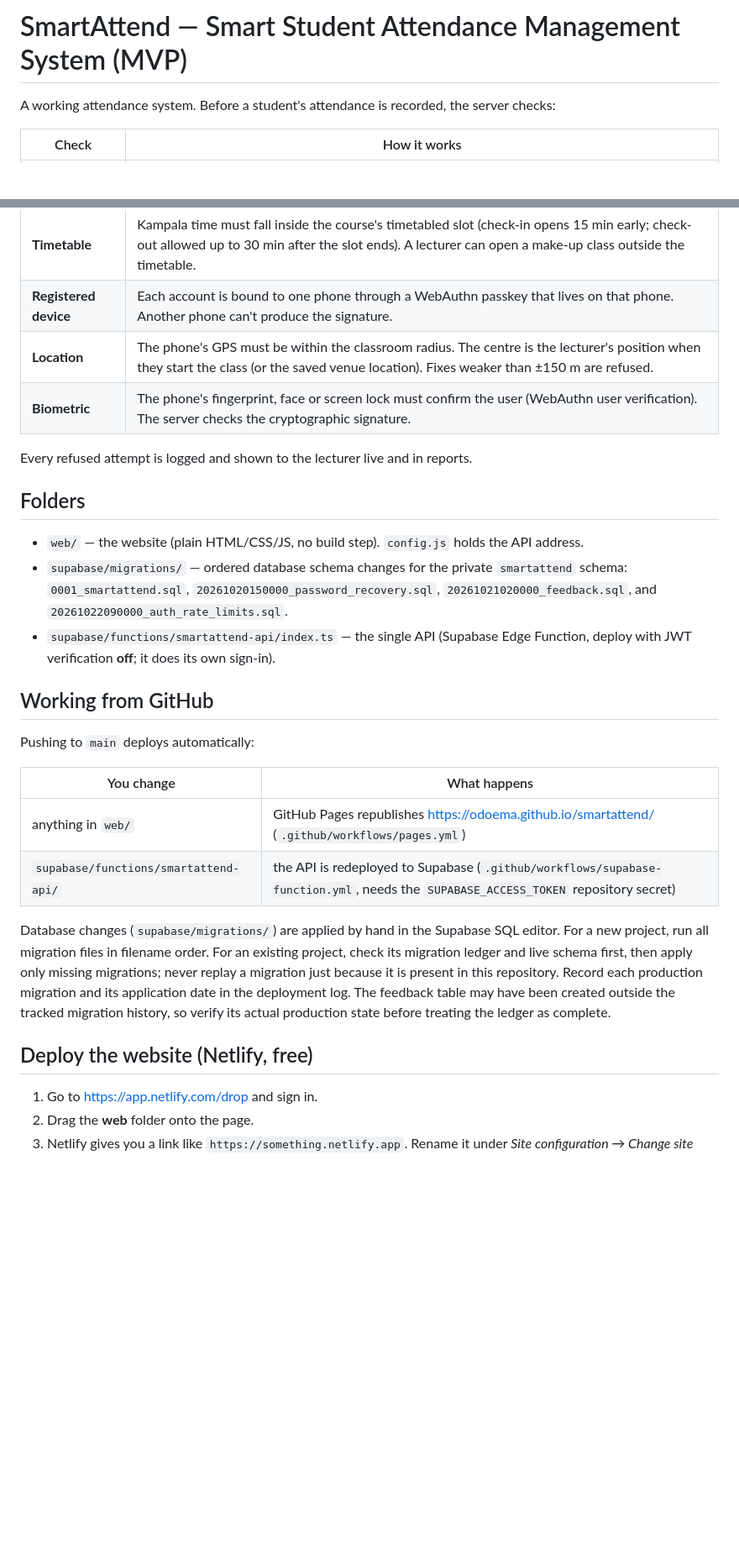
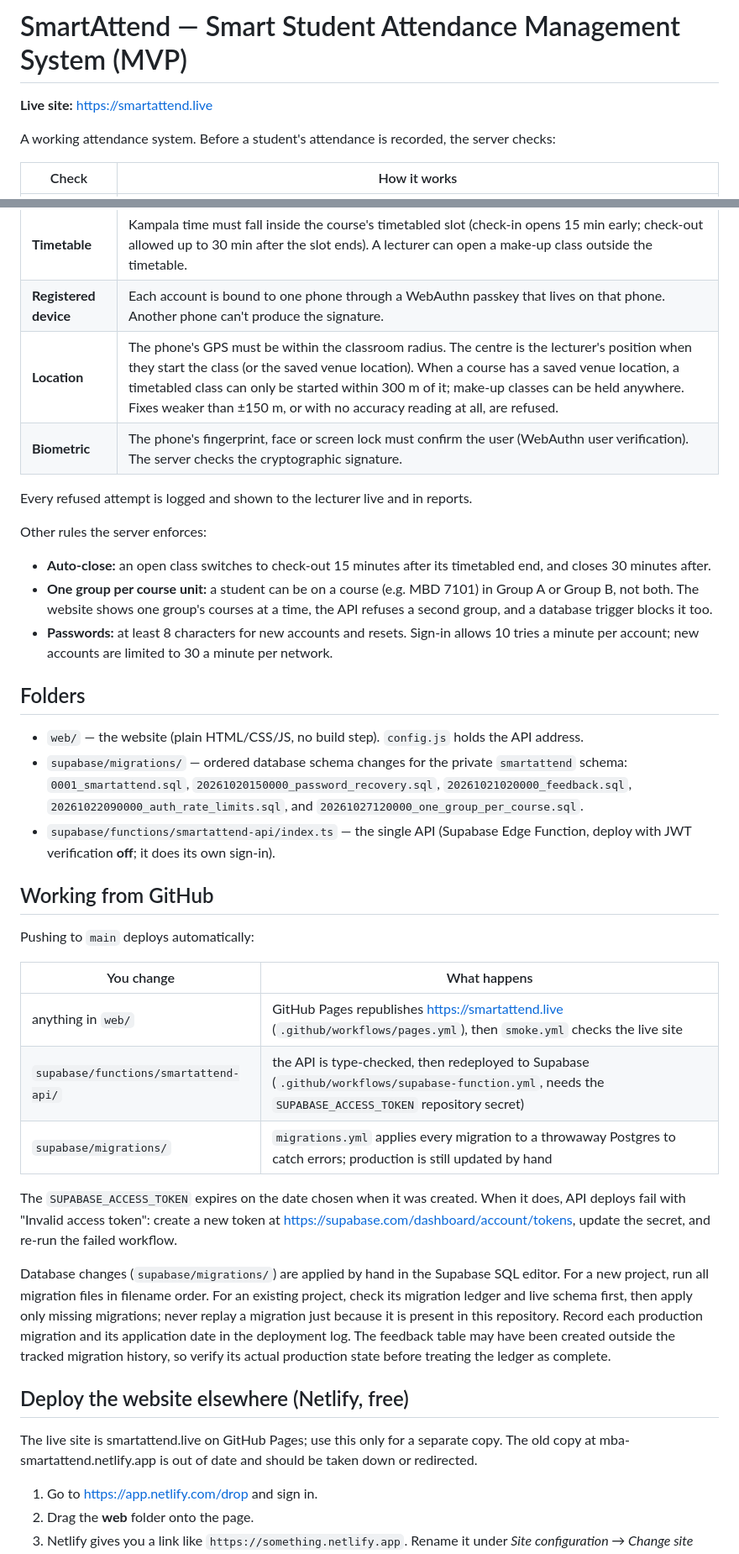
Before and after one commit to odoema/smartattend, a Markdown page: README.md, 2 parts joined by grey strips. Shown at 84% size. GitHub-like rendering; blank space fills up the shorter version.

Commit message:
README: match the app (live site, rules, deploys, venue + class list notes)
Documents smartattend.live, auto-close timings, the one-group rule, password and signup limits, the GPS accuracy and venue rules, the migrations workflow, token renewal, the out-of-date Netlify copy and the visit counter.

Co-Authored-By: Claude Opus 5.5 <noreply@anthropic.com>
Claude-Session: https://claude.ai/code/session_018DBBoMk9HPsbwNXSATuySL

```diff
--- a/README.md
+++ b/README.md
@@ -1,4 +1,6 @@
 # SmartAttend — Smart Student Attendance Management System (MVP)
+
+**Live site:** https://smartattend.live
 
 A working attendance system. Before a student's attendance is recorded, the server checks:
 
@@ -8,15 +10,21 @@ A working attendance system. Before a student's attendance is recorded, the serv
 | **Session** | The lecturer has opened the class. Check-in works only while it's open, and check-out only after the lecturer ends the class. |
 | **Timetable** | Kampala time must fall inside the course's timetabled slot (check-in opens 15 min early; check-out allowed up to 30 min after the slot ends). A lecturer can open a make-up class outside the timetable. |
 | **Registered device** | Each account is bound to one phone through a WebAuthn passkey that lives on that phone. Another phone can't produce the signature. |
-| **Location** | The phone's GPS must be within the classroom radius. The centre is the lecturer's position when they start the class (or the saved venue location). Fixes weaker than ±150 m are refused. |
+| **Location** | The phone's GPS must be within the classroom radius. The centre is the lecturer's position when they start the class (or the saved venue location). When a course has a saved venue location, a timetabled class can only be started within 300 m of it; make-up classes can be held anywhere. Fixes weaker than ±150 m, or with no accuracy reading at all, are refused. |
 | **Biometric** | The phone's fingerprint, face or screen lock must confirm the user (WebAuthn user verification). The server checks the cryptographic signature. |
 
 Every refused attempt is logged and shown to the lecturer live and in reports.
 
+Other rules the server enforces:
+
+- **Auto-close:** an open class switches to check-out 15 minutes after its timetabled end, and closes 30 minutes after.
+- **One group per course unit:** a student can be on a course (e.g. MBD 7101) in Group A or Group B, not both. The website shows one group's courses at a time, the API refuses a second group, and a database trigger blocks it too.
+- **Passwords:** at least 8 characters for new accounts and resets. Sign-in allows 10 tries a minute per account; new accounts are limited to 30 a minute per network.
+
 ## Folders
 
 - `web/` — the website (plain HTML/CSS/JS, no build step). `config.js` holds the API address.
-- `supabase/migrations/` — ordered database schema changes for the private `smartattend` schema: `0001_smartattend.sql`, `20261020150000_password_recovery.sql`, `20261021020000_feedback.sql`, and `20261022090000_auth_rate_limits.sql`.
+- `supabase/migrations/` — ordered database schema changes for the private `smartattend` schema: `0001_smartattend.sql`, `20261020150000_password_recovery.sql`, `20261021020000_feedback.sql`, `20261022090000_auth_rate_limits.sql`, and `20261027120000_one_group_per_course.sql`.
 - `supabase/functions/smartattend-api/index.ts` — the single API (Supabase Edge Function, deploy with JWT verification **off**; it does its own sign-in).
 
 ## Working from GitHub
@@ -25,12 +33,17 @@ Pushing to `main` deploys automatically:
 
 | You change | What happens |
 |---|---|
-| anything in `web/` | GitHub Pages republishes https://odoema.github.io/smartattend/ (`.github/workflows/pages.yml`) |
-| `supabase/functions/smartattend-api/` | the API is redeployed to Supabase (`.github/workflows/supabase-function.yml`, needs the `SUPABASE_ACCESS_TOKEN` repository secret) |
+| anything in `web/` | GitHub Pages republishes https://smartattend.live (`.github/workflows/pages.yml`), then `smoke.yml` checks the live site |
+| `supabase/functions/smartattend-api/` | the API is type-checked, then redeployed to Supabase (`.github/workflows/supabase-function.yml`, needs the `SUPABASE_ACCESS_TOKEN` repository secret) |
+| `supabase/migrations/` | `migrations.yml` applies every migration to a throwaway Postgres to catch errors; production is still updated by hand |
+
+The `SUPABASE_ACCESS_TOKEN` expires on the date chosen when it was created. When it does, API deploys fail with "Invalid access token": create a new token at https://supabase.com/dashboard/account/tokens, update the secret, and re-run the failed workflow.
 
 Database changes (`supabase/migrations/`) are applied by hand in the Supabase SQL editor. For a new project, run all migration files in filename order. For an existing project, check its migration ledger and live schema first, then apply only missing migrations; never replay a migration just because it is present in this repository. Record each production migration and its application date in the deployment log. The feedback table may have been created outside the tracked migration history, so verify its actual production state before treating the ledger as complete.
 
-## Deploy the website (Netlify, free)
+## Deploy the website elsewhere (Netlify, free)
+
+The live site is smartattend.live on GitHub Pages; use this only for a separate copy. The old copy at mba-smartattend.netlify.app is out of date and should be taken down or redirected.
 
 1. Go to https://app.netlify.com/drop and sign in.
 2. Drag the **web** folder onto the page.
```
Also changed, not shown: other parts of README.md (+3 -0 lines).
